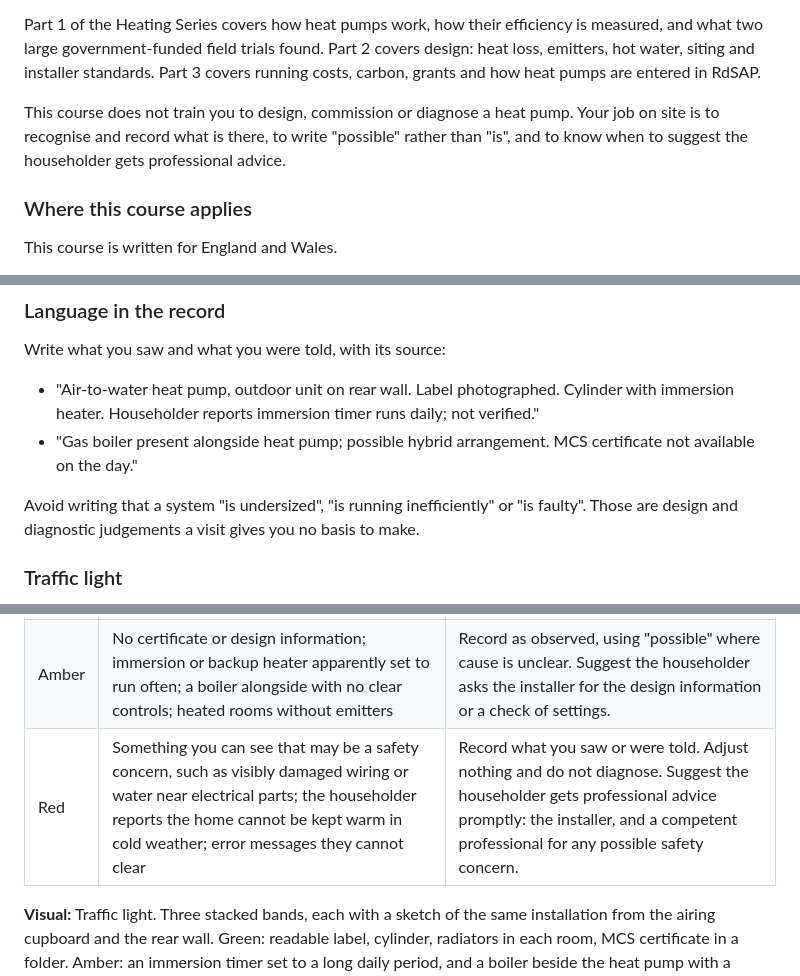
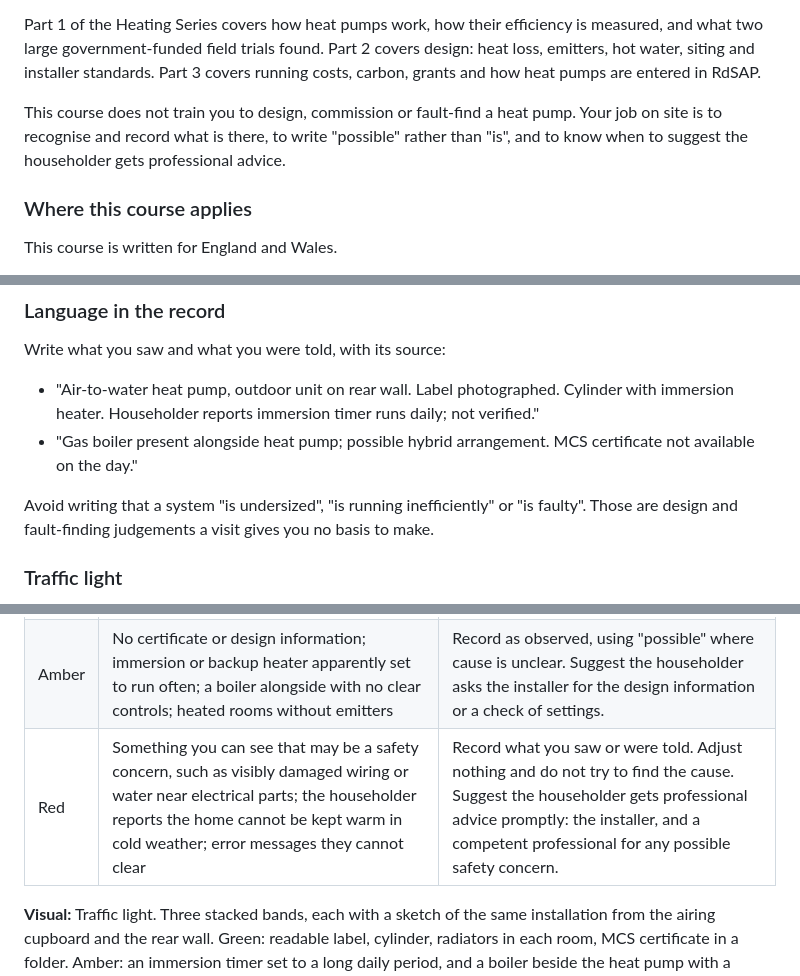
Before and after one commit to mattid272-hub/meridian-cpd, a Markdown page: courses/MER-ALL-022/MER-ALL-022.md, 3 parts joined by grey strips. Drawn GitHub-style.

Commit message:
MER-ALL-022: remove 'diagnose' from Meridian's own voice (course standard 4)
Co-Authored-By: Claude Opus 5.5 <noreply@anthropic.com>
Claude-Session: https://claude.ai/code/session_01Eh5249wXPXv21KTG6YJmWi

```diff
--- a/courses/MER-ALL-022/MER-ALL-022.md
+++ b/courses/MER-ALL-022/MER-ALL-022.md
@@ -21,7 +21,7 @@ Heat pumps now appear on assessment visits more often than any other low carbon
 
 Part 1 of the Heating Series covers how heat pumps work, how their efficiency is measured, and what two large government-funded field trials found. Part 2 covers design: heat loss, emitters, hot water, siting and installer standards. Part 3 covers running costs, carbon, grants and how heat pumps are entered in RdSAP.
 
-This course does not train you to design, commission or diagnose a heat pump. Your job on site is to recognise and record what is there, to write "possible" rather than "is", and to know when to suggest the householder gets professional advice.
+This course does not train you to design, commission or fault-find a heat pump. Your job on site is to recognise and record what is there, to write "possible" rather than "is", and to know when to suggest the householder gets professional advice.
 
 ### Where this course applies
 
@@ -301,7 +301,7 @@ Write what you saw and what you were told, with its source:
 - "Air-to-water heat pump, outdoor unit on rear wall. Label photographed. Cylinder with immersion heater. Householder reports immersion timer runs daily; not verified."
 - "Gas boiler present alongside heat pump; possible hybrid arrangement. MCS certificate not available on the day."
 
-Avoid writing that a system "is undersized", "is running inefficiently" or "is faulty". Those are design and diagnostic judgements a visit gives you no basis to make.
+Avoid writing that a system "is undersized", "is running inefficiently" or "is faulty". Those are design and fault-finding judgements a visit gives you no basis to make.
 
 ### Traffic light
 
@@ -311,7 +311,7 @@ The bands are advisory. They help you decide what to record and whether to sugge
 |---|---|---|
 | Green | Type clear; label readable; emitters in all heated rooms; MCS certificate and design information available | Record and photograph. |
 | Amber | No certificate or design information; immersion or backup heater apparently set to run often; a boiler alongside with no clear controls; heated rooms without emitters | Record as observed, using "possible" where cause is unclear. Suggest the householder asks the installer for the design information or a check of settings. |
-| Red | Something you can see that may be a safety concern, such as visibly damaged wiring or water near electrical parts; the householder reports the home cannot be kept warm in cold weather; error messages they cannot clear | Record what you saw or were told. Adjust nothing and do not diagnose. Suggest the householder gets professional advice promptly: the installer, and a competent professional for any possible safety concern. |
+| Red | Something you can see that may be a safety concern, such as visibly damaged wiring or water near electrical parts; the householder reports the home cannot be kept warm in cold weather; error messages they cannot clear | Record what you saw or were told. Adjust nothing and do not try to find the cause. Suggest the householder gets professional advice promptly: the installer, and a competent professional for any possible safety concern. |
 
 **Visual:** Traffic light. Three stacked bands, each with a sketch of the same installation from the airing cupboard and the rear wall. Green: readable label, cylinder, radiators in each room, MCS certificate in a folder. Amber: an immersion timer set to a long daily period, and a boiler beside the heat pump with a question mark over the controls. Red: water under the outdoor unit's electrical box and a householder's note "cold in January". Each band carries its action line. Footer: "Advisory only. Record, write 'possible', suggest advice."
 
```
Also changed, not shown: other parts of courses/MER-ALL-022/MER-ALL-022.md (+1 -1 lines).
